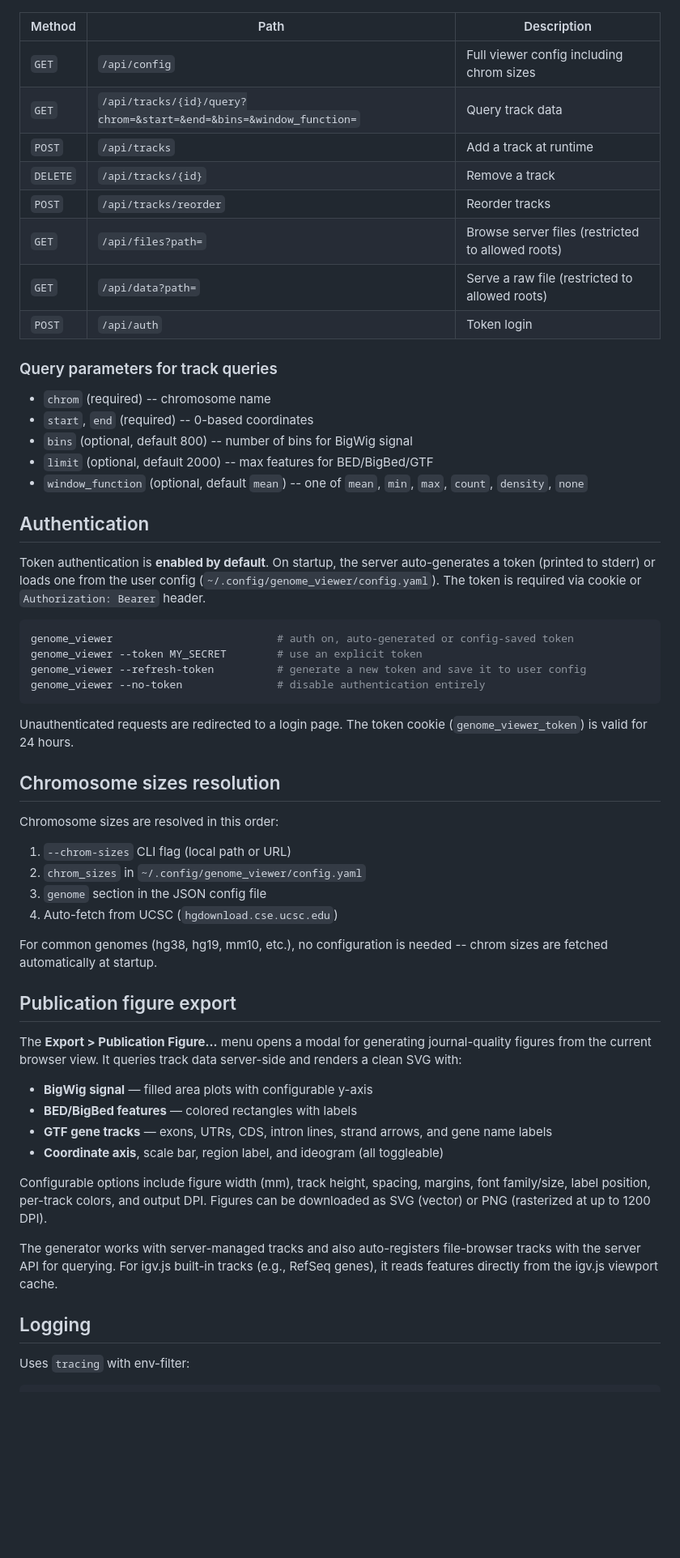
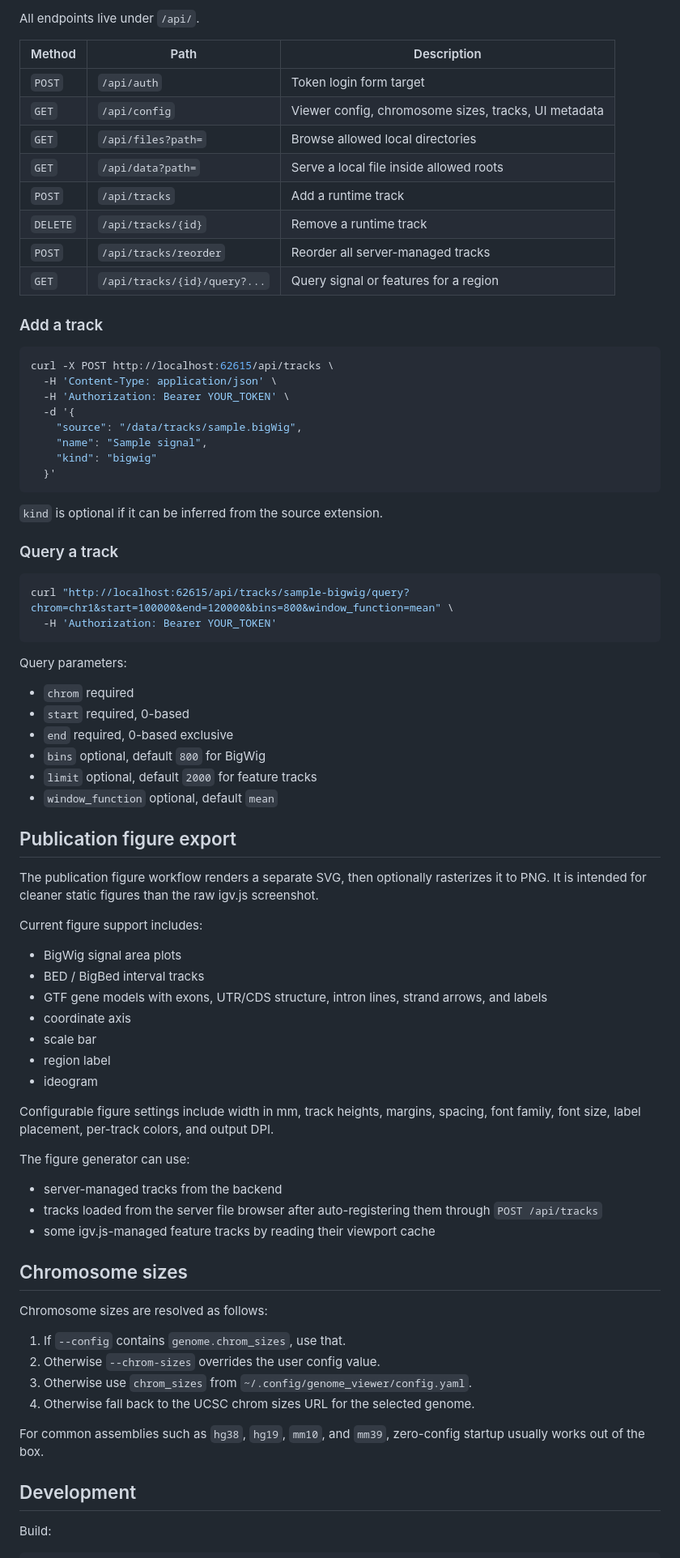
Before and after one commit to chenkenbio/genome-viewer, a Markdown page: README.md, the part around one of its changes. Shown at 81% size. Rendered like a GitHub page; blank space fills up the shorter version.

Commit message:
improve README (#1)

````diff
--- a/README.md
+++ b/README.md
@@ -151,62 +242,82 @@ All endpoints are under `/api/`:
+All endpoints live under `/api/`.
 
 | Method | Path | Description |
 |--------|------|-------------|
-| `GET` | `/api/config` | Full viewer config including chrom sizes |
-| `GET` | `/api/tracks/{id}/query?chrom=&start=&end=&bins=&window_function=` | Query track data |
-| `POST` | `/api/tracks` | Add a track at runtime |
-| `DELETE` | `/api/tracks/{id}` | Remove a track |
-| `POST` | `/api/tracks/reorder` | Reorder tracks |
-| `GET` | `/api/files?path=` | Browse server files (restricted to allowed roots) |
-| `GET` | `/api/data?path=` | Serve a raw file (restricted to allowed roots) |
-| `POST` | `/api/auth` | Token login |
+| `POST` | `/api/auth` | Token login form target |
+| `GET` | `/api/config` | Viewer config, chromosome sizes, tracks, UI metadata |
+| `GET` | `/api/files?path=` | Browse allowed local directories |
+| `GET` | `/api/data?path=` | Serve a local file inside allowed roots |
+| `POST` | `/api/tracks` | Add a runtime track |
+| `DELETE` | `/api/tracks/{id}` | Remove a runtime track |
+| `POST` | `/api/tracks/reorder` | Reorder all server-managed tracks |
+| `GET` | `/api/tracks/{id}/query?...` | Query signal or features for a region |
 
-### Query parameters for track queries
-
-- `chrom` (required) -- chromosome name
-- `start`, `end` (required) -- 0-based coordinates
-- `bins` (optional, default 800) -- number of bins for BigWig signal
-- `limit` (optional, default 2000) -- max features for BED/BigBed/GTF
-- `window_function` (optional, default `mean`) -- one of `mean`, `min`, `max`, `count`, `density`, `none`
-
-## Authentication
-
-Token authentication is **enabled by default**. On startup, the server auto-generates a token (printed to stderr) or loads one from the user config (`~/.config/genome_viewer/config.yaml`). The token is required via cookie or `Authorization: Bearer` header.
+### Add a track
 
 ```bash
-genome_viewer                          # auth on, auto-generated or config-saved token
-genome_viewer --token MY_SECRET        # use an explicit token
-genome_viewer --refresh-token          # generate a new token and save it to user config
-genome_viewer --no-token               # disable authentication entirely
+curl -X POST http://localhost:62615/api/tracks \
+  -H 'Content-Type: application/json' \
+  -H 'Authorization: Bearer YOUR_TOKEN' \
+  -d '{
+    "source": "/data/tracks/sample.bigWig",
+    "name": "Sample signal",
+    "kind": "bigwig"
+  }'
 ```
 
-Unauthenticated requests are redirected to a login page. The token cookie (`genome_viewer_token`) is valid for 24 hours.
+`kind` is optional if it can be inferred from the source extension.
 
-## Chromosome sizes resolution
+### Query a track
 
-Chromosome sizes are resolved in this order:
+```bash
+curl "http://localhost:62615/api/tracks/sample-bigwig/query?chrom=chr1&start=100000&end=120000&bins=800&window_function=mean" \
+  -H 'Authorization: Bearer YOUR_TOKEN'
+```
 
-1. `--chrom-sizes` CLI flag (local path or URL)
-2. `chrom_sizes` in `~/.config/genome_viewer/config.yaml`
-3. `genome` section in the JSON config file
-4. Auto-fetch from UCSC (`hgdownload.cse.ucsc.edu`)
+Query parameters:
 
-For common genomes (hg38, hg19, mm10, etc.), no configuration is needed -- chrom sizes are fetched automatically at startup.
+- `chrom` required
+- `start` required, 0-based
+- `end` required, 0-based exclusive
+- `bins` optional, default `800` for BigWig
+- `limit` optional, default `2000` for feature tracks
+- `window_function` optional, default `mean`
 
 ## Publication figure export
 
-The **Export > Publication Figure...** menu opens a modal for generating journal-quality figures from the current browser view. It queries track data server-side and renders a clean SVG with:
+The publication figure workflow renders a separate SVG, then optionally rasterizes it to PNG. It is intended for cleaner static figures than the raw igv.js screenshot.
 
-- **BigWig signal** — filled area plots with configurable y-axis
-- **BED/BigBed features** — colored rectangles with labels
-- **GTF gene tracks** — exons, UTRs, CDS, intron lines, strand arrows, and gene name labels
-- **Coordinate axis**, scale bar, region label, and ideogram (all toggleable)
+Current figure support includes:
 
-Configurable options include figure width (mm), track height, spacing, margins, font family/size, label position, per-track colors, and output DPI. Figures can be downloaded as SVG (vector) or PNG (rasterized at up to 1200 DPI).
+- BigWig signal area plots
+- BED / BigBed interval tracks
+- GTF gene models with exons, UTR/CDS structure, intron lines, strand arrows, and labels
+- coordinate axis
+- scale bar
+- region label
+- ideogram
 
-The generator works with server-managed tracks and also auto-registers file-browser tracks with the server API for querying. For igv.js built-in tracks (e.g., RefSeq genes), it reads features directly from the igv.js viewport cache.
+Configurable figure settings include width in mm, track heights, margins, spacing, font family, font size, label placement, per-track colors, and output DPI.
 
-## Logging
+The figure generator can use:
 
-Uses `tracing` with env-filter:
+- server-managed tracks from the backend
+- tracks loaded from the server file browser after auto-registering them through `POST /api/tracks`
+- some igv.js-managed feature tracks by reading their viewport cache
+
+## Chromosome sizes
+
+Chromosome sizes are resolved as follows:
+
+1. If `--config` contains `genome.chrom_sizes`, use that.
+2. Otherwise `--chrom-sizes` overrides the user config value.
+3. Otherwise use `chrom_sizes` from `~/.config/genome_viewer/config.yaml`.
+4. Otherwise fall back to the UCSC chrom sizes URL for the selected genome.
+
+For common assemblies such as `hg38`, `hg19`, `mm10`, and `mm39`, zero-config startup usually works out of the box.
+
+## Development
+
+Build:
 
 ```bash
````
Also changed, not shown: other parts of README.md (+197 -74 lines).
